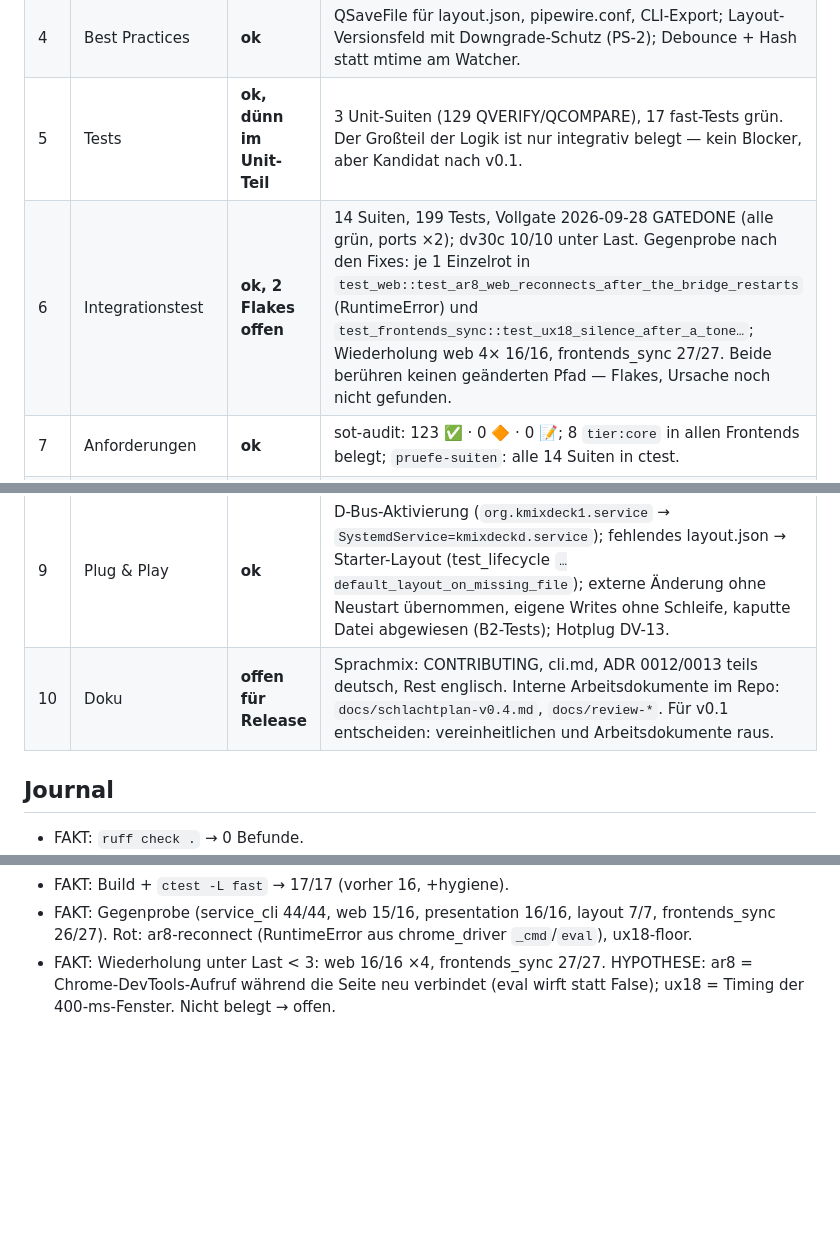
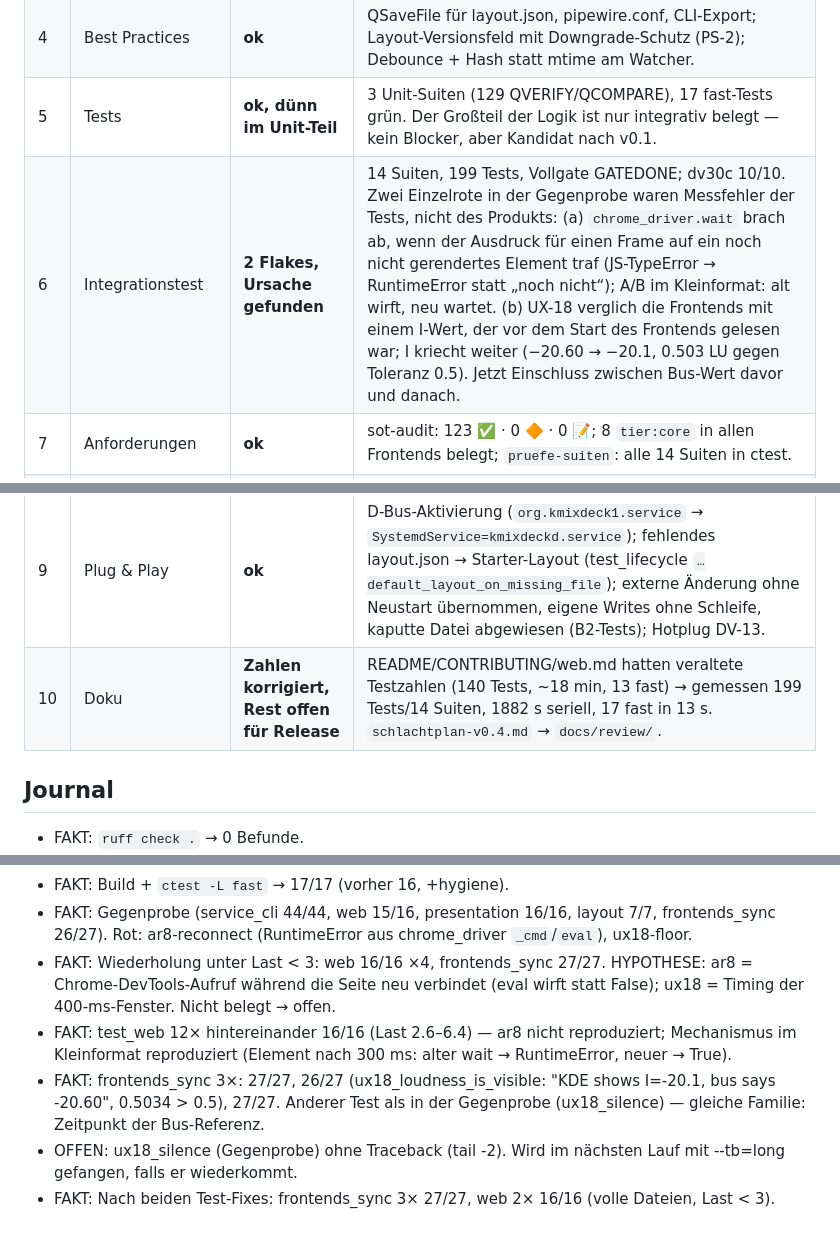
Before and after one commit to TensorRaya/kmixdeck, a Markdown page: docs/review-v0.5.md, 3 parts joined by grey strips. Rendered like a GitHub page; blank space fills up the shorter version.

Commit message:
docs(review-v0.5): Flake-Ursachen und Doku-Stand

```diff
--- a/docs/review-v0.5.md
+++ b/docs/review-v0.5.md
@@ -11,11 +11,11 @@ Stand: 2026-09-28, Basis `db7f2cd` (release/0.3). Ohne Squash, ohne Release —
 | 3 | Portierbarkeit | **ok** | XDG über `QStandardPaths`; LADSPA-Pfade `LADSPA_PATH` + lib/lib64/local + Multiarch-Triplet vom Compiler; systemd-Unit-Dir per CMake; keine x86-Annahmen im Code. |
 | 4 | Best Practices | **ok** | QSaveFile für layout.json, pipewire.conf, CLI-Export; Layout-Versionsfeld mit Downgrade-Schutz (PS-2); Debounce + Hash statt mtime am Watcher. |
 | 5 | Tests | **ok, dünn im Unit-Teil** | 3 Unit-Suiten (129 QVERIFY/QCOMPARE), 17 fast-Tests grün. Der Großteil der Logik ist nur integrativ belegt — kein Blocker, aber Kandidat nach v0.1. |
-| 6 | Integrationstest | **ok, 2 Flakes offen** | 14 Suiten, 199 Tests, Vollgate 2026-09-28 GATEDONE (alle grün, ports ×2); dv30c 10/10 unter Last. Gegenprobe nach den Fixes: je 1 Einzelrot in `test_web::test_ar8_web_reconnects_after_the_bridge_restarts` (RuntimeError) und `test_frontends_sync::test_ux18_silence_after_a_tone…`; Wiederholung web 4× 16/16, frontends_sync 27/27. Beide berühren keinen geänderten Pfad — Flakes, Ursache noch nicht gefunden. |
+| 6 | Integrationstest | **2 Flakes, Ursache gefunden** | 14 Suiten, 199 Tests, Vollgate GATEDONE; dv30c 10/10. Zwei Einzelrote in der Gegenprobe waren Messfehler der Tests, nicht des Produkts: (a) `chrome_driver.wait` brach ab, wenn der Ausdruck für einen Frame auf ein noch nicht gerendertes Element traf (JS-TypeError → RuntimeError statt „noch nicht“); A/B im Kleinformat: alt wirft, neu wartet. (b) UX-18 verglich die Frontends mit einem I-Wert, der vor dem Start des Frontends gelesen war; I kriecht weiter (−20.60 → −20.1, 0.503 LU gegen Toleranz 0.5). Jetzt Einschluss zwischen Bus-Wert davor und danach. |
 | 7 | Anforderungen | **ok** | sot-audit: 123 ✅ · 0 🔶 · 0 📝; 8 `tier:core` in allen Frontends belegt; `pruefe-suiten`: alle 14 Suiten in ctest. |
 | 8 | Persistenzschicht | **2 Fehler, gefixt** | `Mixer::saveScene` und `MixerClient::exportToFile` schrieben mit `QFile` + Truncate → Absturz beim Schreiben hinterlässt halbe Datei. Beide auf `QSaveFile` + `commit()`-Prüfung. Check war vorher rot (2 Treffer), jetzt grün. |
 | 9 | Plug & Play | **ok** | D-Bus-Aktivierung (`org.kmixdeck1.service` → `SystemdService=kmixdeckd.service`); fehlendes layout.json → Starter-Layout (test_lifecycle `…default_layout_on_missing_file`); externe Änderung ohne Neustart übernommen, eigene Writes ohne Schleife, kaputte Datei abgewiesen (B2-Tests); Hotplug DV-13. |
-| 10 | Doku | **offen für Release** | Sprachmix: CONTRIBUTING, cli.md, ADR 0012/0013 teils deutsch, Rest englisch. Interne Arbeitsdokumente im Repo: `docs/schlachtplan-v0.4.md`, `docs/review-*`. Für v0.1 entscheiden: vereinheitlichen und Arbeitsdokumente raus. |
+| 10 | Doku | **Zahlen korrigiert, Rest offen für Release** | README/CONTRIBUTING/web.md hatten veraltete Testzahlen (140 Tests, ~18 min, 13 fast) → gemessen 199 Tests/14 Suiten, 1882 s seriell, 17 fast in 13 s. `schlachtplan-v0.4.md` → `docs/review/`. | Sprachmix: CONTRIBUTING, cli.md, ADR 0012/0013 teils deutsch, Rest englisch. Interne Arbeitsdokumente im Repo: `docs/schlachtplan-v0.4.md`, `docs/review-*`. Für v0.1 entscheiden: vereinheitlichen und Arbeitsdokumente raus. |
 
 ## Journal
 
@@ -27,3 +27,7 @@ Stand: 2026-09-28, Basis `db7f2cd` (release/0.3). Ohne Squash, ohne Release —
 - FAKT: Build + `ctest -L fast` → 17/17 (vorher 16, +hygiene).
 - FAKT: Gegenprobe (service_cli 44/44, web 15/16, presentation 16/16, layout 7/7, frontends_sync 26/27). Rot: ar8-reconnect (RuntimeError aus chrome_driver `_cmd`/`eval`), ux18-floor.
 - FAKT: Wiederholung unter Last < 3: web 16/16 ×4, frontends_sync 27/27. HYPOTHESE: ar8 = Chrome-DevTools-Aufruf während die Seite neu verbindet (eval wirft statt False); ux18 = Timing der 400-ms-Fenster. Nicht belegt → offen.
+- FAKT: test_web 12× hintereinander 16/16 (Last 2.6–6.4) — ar8 nicht reproduziert; Mechanismus im Kleinformat reproduziert (Element nach 300 ms: alter wait → RuntimeError, neuer → True).
+- FAKT: frontends_sync 3×: 27/27, 26/27 (ux18_loudness_is_visible: "KDE shows I=-20.1, bus says -20.60", 0.5034 > 0.5), 27/27. Anderer Test als in der Gegenprobe (ux18_silence) — gleiche Familie: Zeitpunkt der Bus-Referenz.
+- OFFEN: ux18_silence (Gegenprobe) ohne Traceback (tail -2). Wird im nächsten Lauf mit --tb=long gefangen, falls er wiederkommt.
+- FAKT: Nach beiden Test-Fixes: frontends_sync 3× 27/27, web 2× 16/16 (volle Dateien, Last < 3).
```
